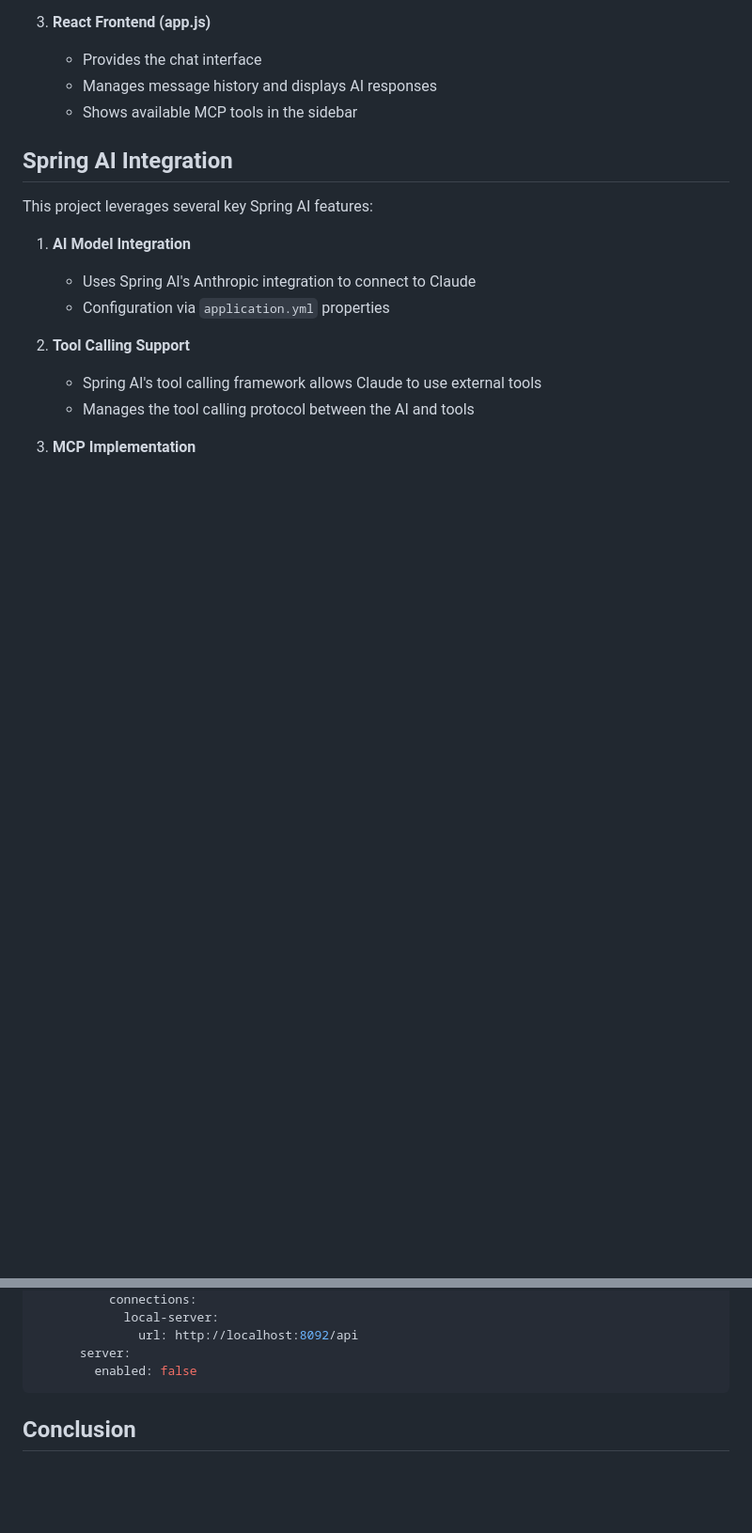
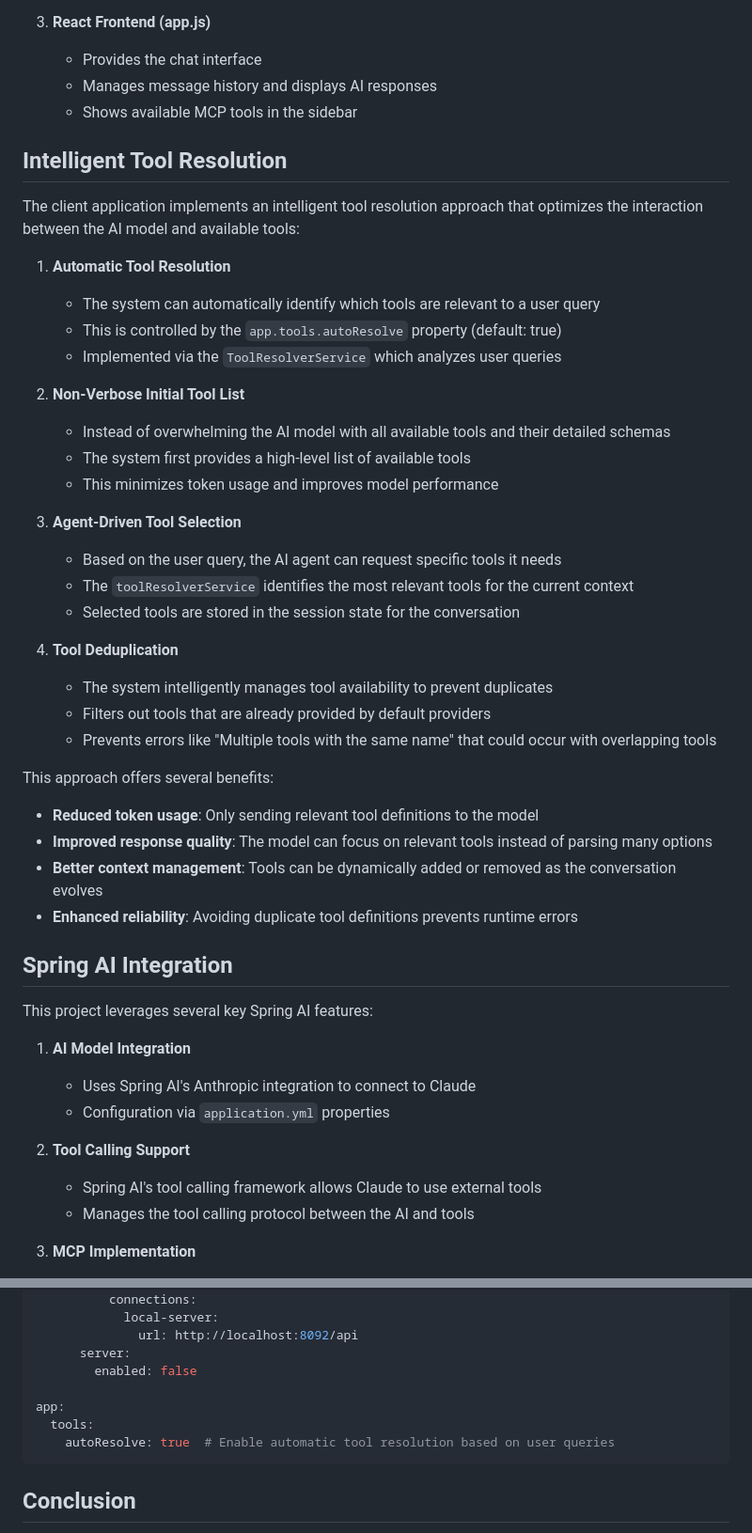
Before and after one commit to tguless/springai-reactjs-mcp-poc, a Markdown page: README.md, 2 parts joined by grey strips. Shown at 94% size. Drawn GitHub-style; blank space fills up the shorter version.

Commit message:
Documentation changes.

````diff
--- a/README.md
+++ b/README.md
@@ -91,6 +91,36 @@ Key features:
    - Provides the chat interface
    - Manages message history and displays AI responses
    - Shows available MCP tools in the sidebar
+
+## Intelligent Tool Resolution
+
+The client application implements an intelligent tool resolution approach that optimizes the interaction between the AI model and available tools:
+
+1. **Automatic Tool Resolution**
+   - The system can automatically identify which tools are relevant to a user query
+   - This is controlled by the `app.tools.autoResolve` property (default: true)
+   - Implemented via the `ToolResolverService` which analyzes user queries
+
+2. **Non-Verbose Initial Tool List**
+   - Instead of overwhelming the AI model with all available tools and their detailed schemas
+   - The system first provides a high-level list of available tools
+   - This minimizes token usage and improves model performance
+
+3. **Agent-Driven Tool Selection**
+   - Based on the user query, the AI agent can request specific tools it needs
+   - The `toolResolverService` identifies the most relevant tools for the current context
+   - Selected tools are stored in the session state for the conversation
+
+4. **Tool Deduplication**
+   - The system intelligently manages tool availability to prevent duplicates
+   - Filters out tools that are already provided by default providers
+   - Prevents errors like "Multiple tools with the same name" that could occur with overlapping tools
+
+This approach offers several benefits:
+- **Reduced token usage**: Only sending relevant tool definitions to the model
+- **Improved response quality**: The model can focus on relevant tools instead of parsing many options
+- **Better context management**: Tools can be dynamically added or removed as the conversation evolves
+- **Enhanced reliability**: Avoiding duplicate tool definitions prevents runtime errors
 
 ## Spring AI Integration
 
@@ -194,6 +224,10 @@ spring:
               url: http://localhost:8092/api
       server:
         enabled: false
+
+app:
+  tools:
+    autoResolve: true  # Enable automatic tool resolution based on user queries
 ```
 
 ## Conclusion
````
